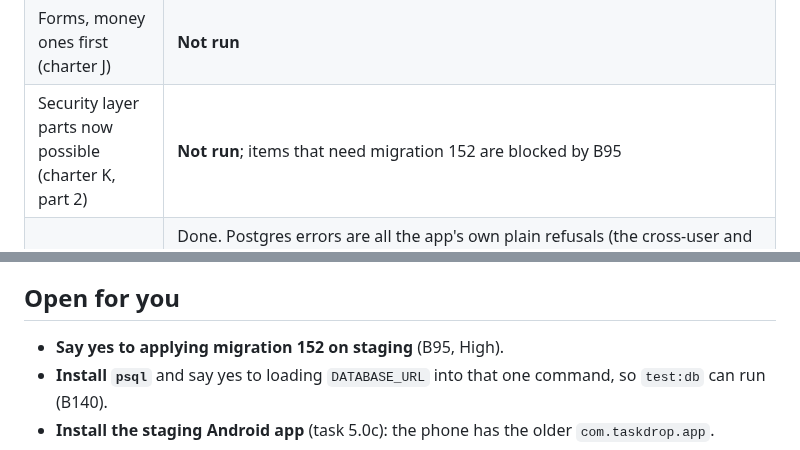
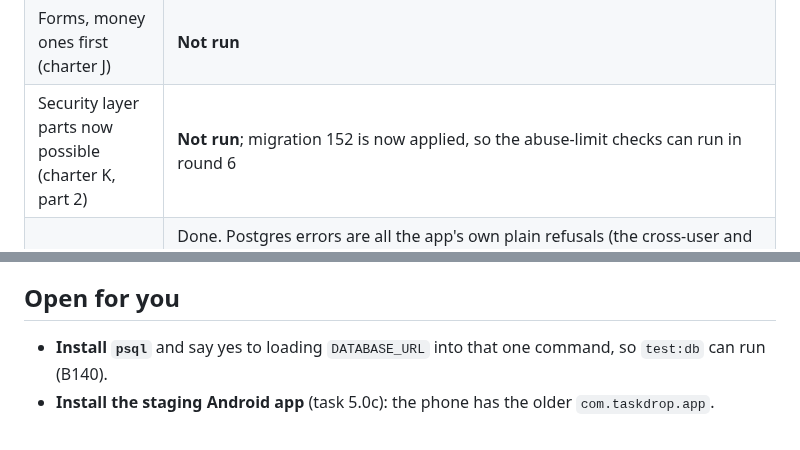
Before and after one commit to hitendureacts77/taskdrop, a Markdown page: docs/debug-loop/ROUND-5.md, 2 parts joined by grey strips. GitHub-like rendering.

Commit message:
docs: round 5 - tidy the migration 152 lines
Co-Authored-By: Claude Sonnet 5.5 <noreply@anthropic.com>

```diff
--- a/docs/debug-loop/ROUND-5.md
+++ b/docs/debug-loop/ROUND-5.md
@@ -28,7 +28,7 @@ Plan task 2.19, section 20 of `docs/DEBUGGING_PLAN.html`. Pinned: user repo `445
 | Finish the live admin walk; the admin role matrix | **Not run** (owner steps 2 and 5) |
 | The golden path on all three, with money on the phone | **Not run** (needs the phone, a second account and your yes) |
 | Forms, money ones first (charter J) | **Not run** |
-| Security layer parts now possible (charter K, part 2) | **Not run**; items that need migration 152 are blocked by B95 |
+| Security layer parts now possible (charter K, part 2) | **Not run**; migration 152 is now applied, so the abuse-limit checks can run in round 6 |
 | Backend collect (logs and advisors, last 24 hours) | Done. Postgres errors are all the app's own plain refusals (the cross-user and closed-door tests); direct calls to closed functions get 401 or 400 as they should. **B97 still happens** (about 35 a day, retries hide it). Security advisor: 149 `SECURITY DEFINER` functions are callable by the signed-in role (known; guarded inside, and covered by the `rpc_surface` tests), leaked-password protection is off (owner, optional). Performance advisor: 8 foreign keys without an index and 15 unused indexes (INFO only) |
 | Android (read only) | App 1.1.0 installed 11 Nov; 10,226 lines of device log: no crash, no ANR, and no phone number, email or token in the app's own lines |
 
@@ -46,7 +46,6 @@ The live admin walk and role matrix; the golden path on the phone and the admin;
 
 ## Open for you
 
-- **Say yes to applying migration 152 on staging** (B95, High).
 - **Install `psql`** and say yes to loading `DATABASE_URL` into that one command, so `test:db` can run (B140).
 - **Install the staging Android app** (task 5.0c): the phone has the older `com.taskdrop.app`.
 - **Create the four lower admin logins** and sign in to `admin.taskdrop.in` once, so the role matrix and the admin walk can run.
```
